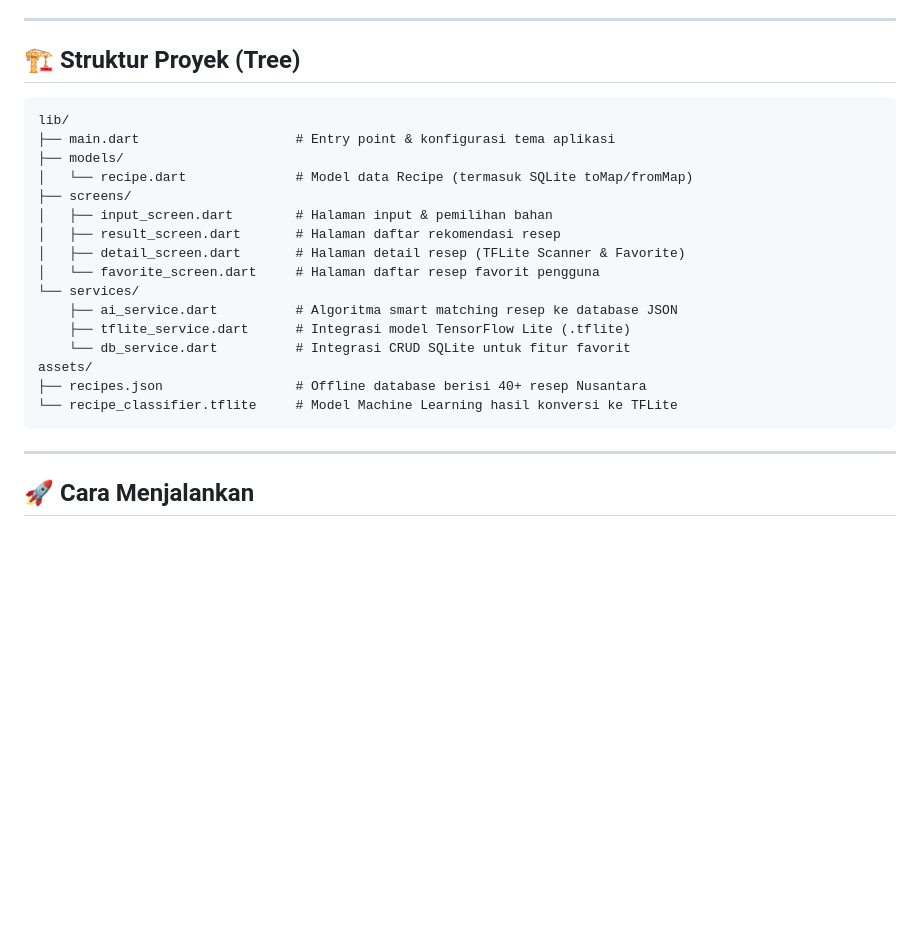
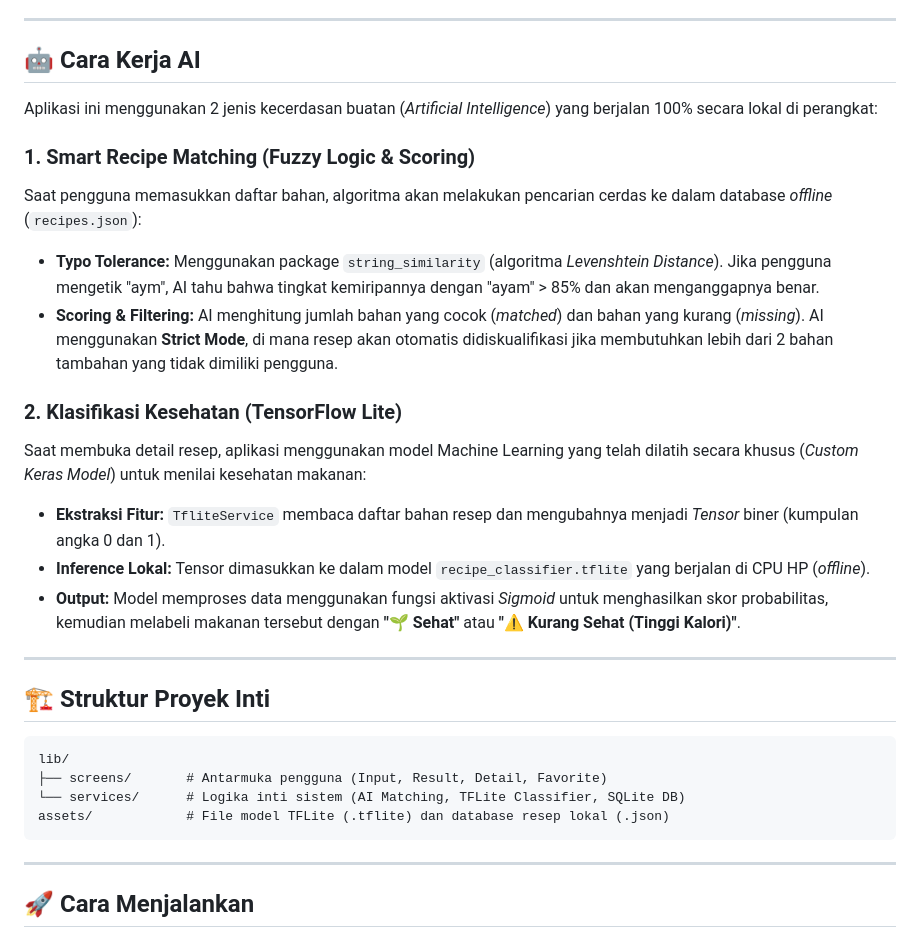
Before and after one commit to Delixx07/LetHimCook-Delix, a Markdown page: README.md, the part around the change. GitHub-like rendering; blank space fills up the shorter version.

Commit message:
docs: simplify structure and add AI explanation in README

````diff
--- a/README.md
+++ b/README.md
@@ -30,25 +30,30 @@ InputScreen → ResultScreen → DetailScreen
 
 ---
 
-## 🏗️ Struktur Proyek (Tree)
+## 🤖 Cara Kerja AI
+
+Aplikasi ini menggunakan 2 jenis kecerdasan buatan (*Artificial Intelligence*) yang berjalan 100% secara lokal di perangkat:
+
+### 1. Smart Recipe Matching (Fuzzy Logic & Scoring)
+Saat pengguna memasukkan daftar bahan, algoritma akan melakukan pencarian cerdas ke dalam database *offline* (`recipes.json`):
+*   **Typo Tolerance:** Menggunakan package `string_similarity` (algoritma *Levenshtein Distance*). Jika pengguna mengetik "aym", AI tahu bahwa tingkat kemiripannya dengan "ayam" > 85% dan akan menganggapnya benar.
+*   **Scoring & Filtering:** AI menghitung jumlah bahan yang cocok (*matched*) dan bahan yang kurang (*missing*). AI menggunakan **Strict Mode**, di mana resep akan otomatis didiskualifikasi jika membutuhkan lebih dari 2 bahan tambahan yang tidak dimiliki pengguna.
+
+### 2. Klasifikasi Kesehatan (TensorFlow Lite)
+Saat membuka detail resep, aplikasi menggunakan model Machine Learning yang telah dilatih secara khusus (*Custom Keras Model*) untuk menilai kesehatan makanan:
+*   **Ekstraksi Fitur:** `TfliteService` membaca daftar bahan resep dan mengubahnya menjadi *Tensor* biner (kumpulan angka 0 dan 1).
+*   **Inference Lokal:** Tensor dimasukkan ke dalam model `recipe_classifier.tflite` yang berjalan di CPU HP (*offline*).
+*   **Output:** Model memproses data menggunakan fungsi aktivasi *Sigmoid* untuk menghasilkan skor probabilitas, kemudian melabeli makanan tersebut dengan **"🌱 Sehat"** atau **"⚠️ Kurang Sehat (Tinggi Kalori)"**.
+
+---
+
+## 🏗️ Struktur Proyek Inti
 
 ```text
 lib/
-├── main.dart                    # Entry point & konfigurasi tema aplikasi
-├── models/
-│   └── recipe.dart              # Model data Recipe (termasuk SQLite toMap/fromMap)
-├── screens/
-│   ├── input_screen.dart        # Halaman input & pemilihan bahan
-│   ├── result_screen.dart       # Halaman daftar rekomendasi resep
-│   ├── detail_screen.dart       # Halaman detail resep (TFLite Scanner & Favorite)
-│   └── favorite_screen.dart     # Halaman daftar resep favorit pengguna
-└── services/
-    ├── ai_service.dart          # Algoritma smart matching resep ke database JSON
-    ├── tflite_service.dart      # Integrasi model TensorFlow Lite (.tflite)
-    └── db_service.dart          # Integrasi CRUD SQLite untuk fitur favorit
-assets/
-├── recipes.json                 # Offline database berisi 40+ resep Nusantara
-└── recipe_classifier.tflite     # Model Machine Learning hasil konversi ke TFLite
+├── screens/       # Antarmuka pengguna (Input, Result, Detail, Favorite)
+└── services/      # Logika inti sistem (AI Matching, TFLite Classifier, SQLite DB)
+assets/            # File model TFLite (.tflite) dan database resep lokal (.json)
 ```
 
 ---
````
